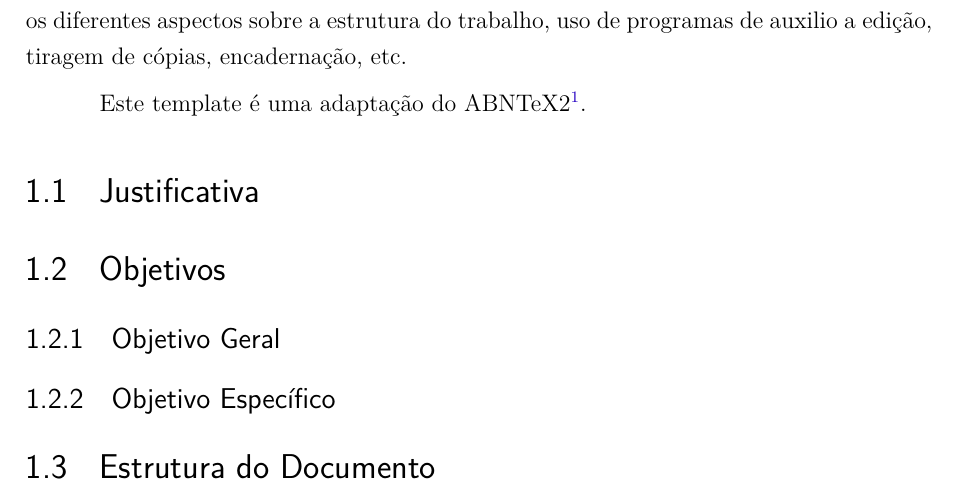
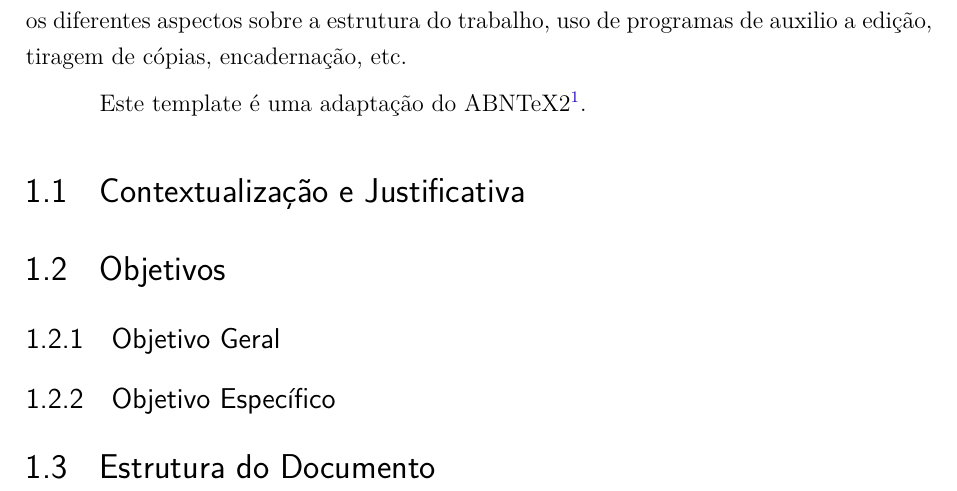
Before and after one commit to joaopaulonsoares/monografiatccblockchain, a LaTeX thesis (tcc.tex, which reads editaveis/1_introducao/introducao.tex): part of page 29 of 47, cut so that both start at the same text. Compiled offline with pdfLaTeX.

```diff
--- a/editaveis/1_introducao/introducao.tex
+++ b/editaveis/1_introducao/introducao.tex
@@ -9,7 +9,7 @@
 Este template é uma adaptação do ABNTeX2\footnote{\url{https://github.com/abntex/abntex2/}}.
 
 
-\section{Justificativa}
+\section{Contextualização e Justificativa}
 
 \section{Objetivos}
 
```
